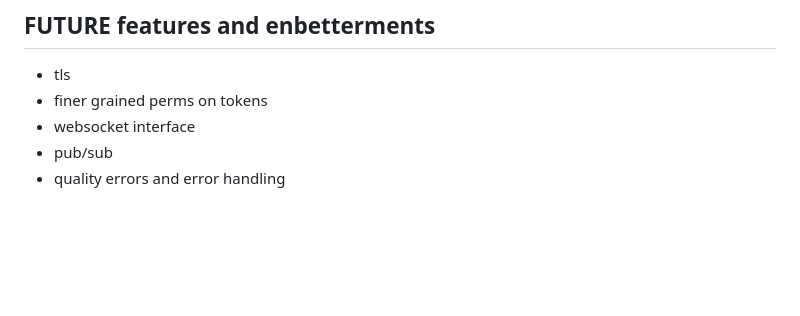
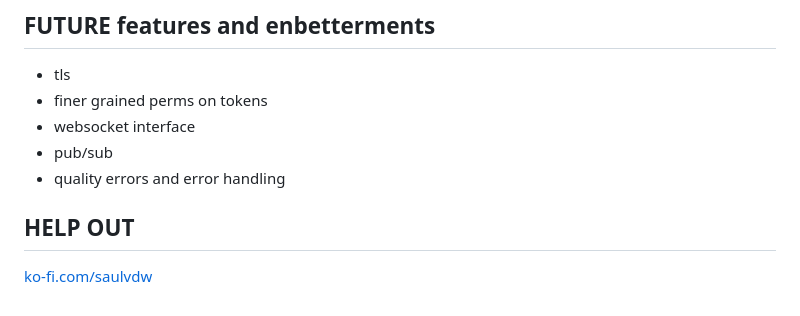
Before and after one commit to SaulDoesCode/paka, a Markdown page: README.md, the part around the change. GitHub-like rendering; blank space fills up the shorter version.

Commit message:
add ko-fi

```diff
--- a/README.md
+++ b/README.md
@@ -173,3 +173,7 @@ That's it! You have successfully built and run the Paka server. Feel free to exp
 * websocket interface
 * pub/sub
 * quality errors and error handling
+
+## HELP OUT
+
+[ko-fi.com/saulvdw]()
```
